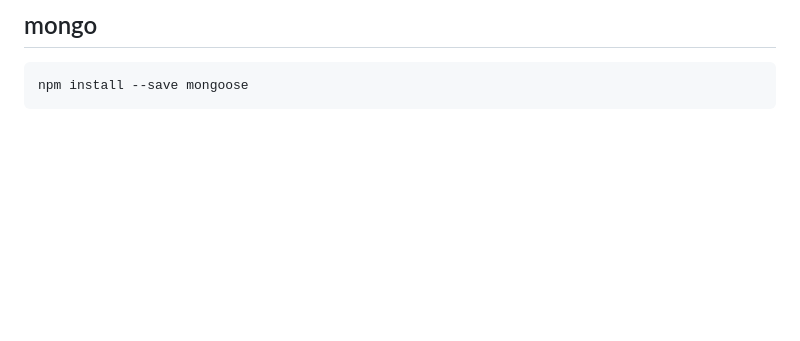
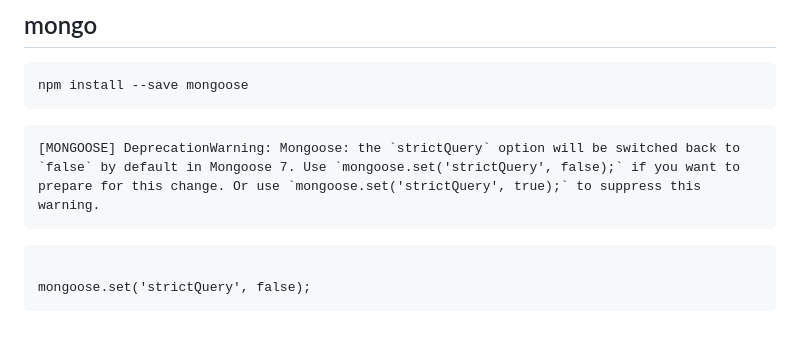
Before and after one commit to tensiJY/myNodeApi, a Markdown page: README.md, the part around the change. GitHub-like rendering; blank space fills up the shorter version.

````diff
--- a/README.md
+++ b/README.md
@@ -302,3 +302,12 @@ npm install --save-dev pkg
 ```
 npm install --save mongoose
 ```
+
+```
+[MONGOOSE] DeprecationWarning: Mongoose: the `strictQuery` option will be switched back to `false` by default in Mongoose 7. Use `mongoose.set('strictQuery', false);` if you want to prepare for this change. Or use `mongoose.set('strictQuery', true);` to suppress this warning.
+```
+
+```
+
+mongoose.set('strictQuery', false);
+```
````
